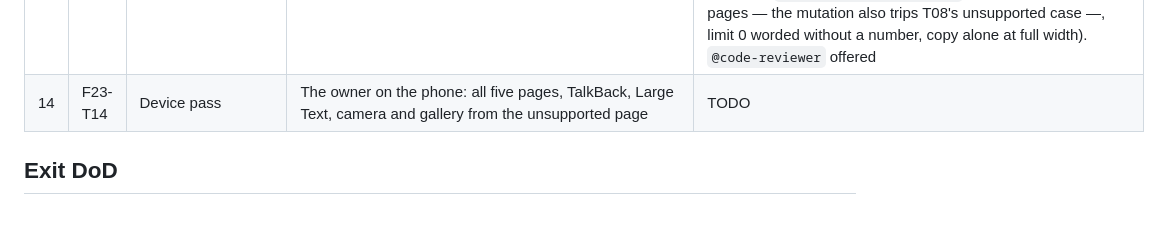
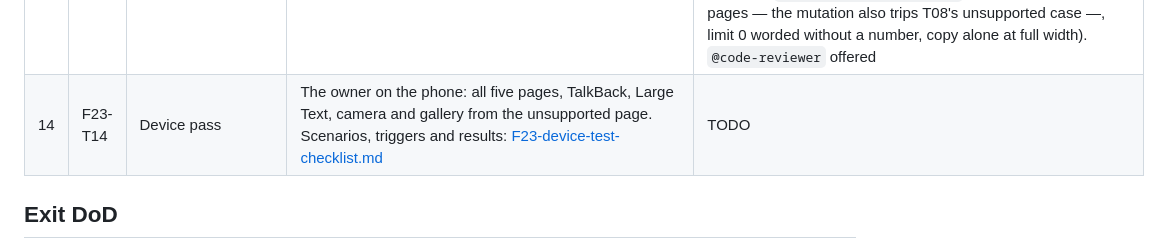
Before and after one commit to Yusef3bdulkarim/war2aty, a Markdown page: docs/features/F23-failure-screens-redesign.md, the part around the change. Drawn GitHub-style; blank space fills up the shorter version.

```diff
--- a/docs/features/F23-failure-screens-redesign.md
+++ b/docs/features/F23-failure-screens-redesign.md
@@ -158,7 +158,7 @@ daily limit for the limit page (#14).
 | 11 | F23-T11 | Service-problem page | #8 with the tracker (failed) and its tips card. Tests: steps, tips, actions | DONE — the service-problem page (every failure not given its own page: a timeout, a bad response, an outage) shows `AnalysisStepsCard(explanation: failed)` and «لو المشكلة اتكررت»: wait a minute (clock), check the connection (wifi), and — only when there is text — read it meanwhile. No new widget: T09's cards are reused. 5 page tests in `service_state_test.dart` (the failed step and its sentence, the three tips under it, no «متحسبتش» chip, a working retry replaces the whole page, 2.0× on 320 × 568 in both languages). Full suites: 1189 pass |
 | 12 | F23-T12 | Consent page | #9 with the value tiles and the privacy note. Tests: tiles, the exact privacy wording, settings/text/home actions | DONE — `widgets/failure/consent_value_card.dart` (`ConsentValueCard`: the heading and four tiles in two `IntrinsicHeight` pairs — type / key points / required / dates, as in the mockup) and `privacy_text_note.dart` (`PrivacyTextNote`: shield-check + `privacyPointTextOnly`, the shared approved string, never a copy). With all five kinds handled, the content switch lost its `_ =>` fallback, so a new failure kind will not compile until it is given content. The page switches nothing itself (no toggle). Tests: 4 widget tests (heading + tiles + icons, two pairs, 2.0× on 320 × 568 in both languages, the approved sentence word for word) and 3 page tests (the tiles, the note under them, no toggle/chip/tracker; the existing Settings/text/home tests still pass). Full suites: 1196 pass |
 | 13 | F23-T13 | Quality gate | `dart format .`, `flutter analyze` (no new issues; the three WIP warnings gone), `flutter test`; RTL and 2.0× text on every page; `/flutter-code-review`; `@code-reviewer` offered | DONE — `dart format .` 687 files, 0 changed; `flutter analyze` 17 issues (the pre-F23 infos; 20 → 17, the owner's three WIP warnings gone, none new); `flutter test` 2193/2193. Every page is tested in RTL and in English at 2.0× on 320 × 568 (the consent page's case added here). `/flutter-code-review` flagged two items, fixed here with the owner's approval, plus one found while fixing: (1) «العودة للرئيسية» twice — the daily-limit page, and consent-off without Settings, when there was no text (pre-existing): the page now drops the quiet action whenever the primary already is home (`identical(primary, home)`); (2) dead code — `ExtractedTextOnlyView.onListen` and its button had no caller since T07: removed, and copy, now the bar's only button, takes the full width; (3) a cached limit of 0 or less would have read «عندك تحليل ذكي واحد»: it now counts as unknown. Tests: 4 more in `service_state_test.dart` (home once on both pages — the mutation also trips T08's unsupported case —, limit 0 worded without a number, copy alone at full width). `@code-reviewer` offered |
-| 14 | F23-T14 | Device pass | The owner on the phone: all five pages, TalkBack, Large Text, camera and gallery from the unsupported page | TODO |
+| 14 | F23-T14 | Device pass | The owner on the phone: all five pages, TalkBack, Large Text, camera and gallery from the unsupported page. Scenarios, triggers and results: [F23-device-test-checklist.md](F23-device-test-checklist.md) | TODO |
 
 ## Exit DoD
 
```
Also changed, not shown: docs/features/F23-device-test-checklist.md (added, +152 -0 lines).
